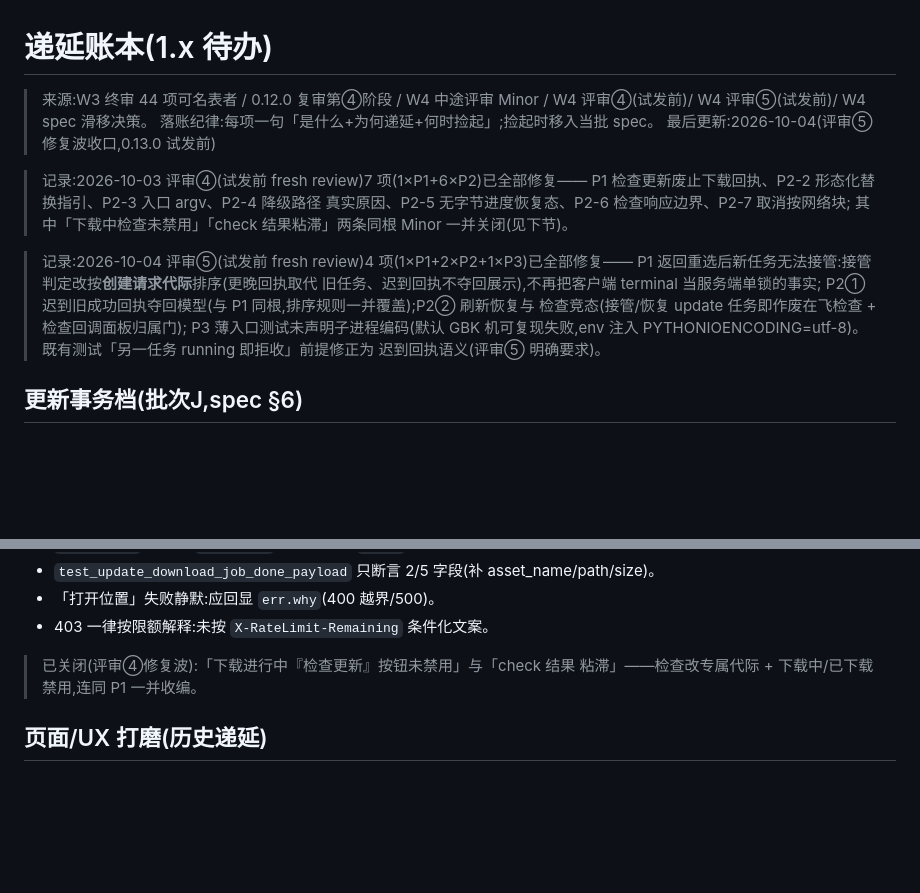
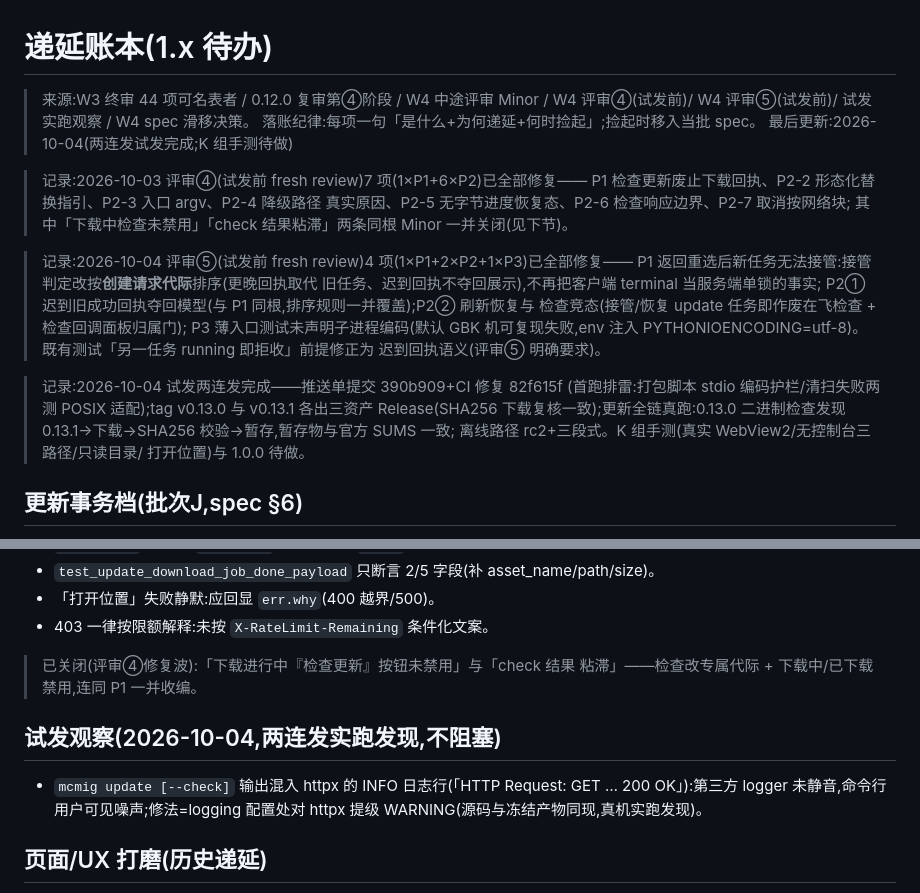
Before and after one commit to Nothing-ray/mcmigrator, a Markdown page: docs/backlog.md, 2 parts joined by grey strips. Rendered like a GitHub page; blank space fills up the shorter version.

Commit message:
docs(backlog): 试发两连发记录 + httpx 日志噪声观察
- 记录块:390b909+82f615f 推送、v0.13.0/v0.13.1 双 Release 三资产、
  更新全链真跑(暂存物与官方 SUMS 一致)、离线 rc2 三段式;K 组手测待做
- 试发观察节:update [--check] 混入 httpx INFO 日志行(源码与冻结产物同现)

```diff
--- a/docs/backlog.md
+++ b/docs/backlog.md
@@ -1,8 +1,8 @@
 # 递延账本(1.x 待办)
 
-> 来源:W3 终审 44 项可名表者 / 0.12.0 复审第④阶段 / W4 中途评审 Minor / W4 评审④(试发前)/ W4 评审⑤(试发前)/ W4 spec 滑移决策。
+> 来源:W3 终审 44 项可名表者 / 0.12.0 复审第④阶段 / W4 中途评审 Minor / W4 评审④(试发前)/ W4 评审⑤(试发前)/ 试发实跑观察 / W4 spec 滑移决策。
 > 落账纪律:每项一句「是什么+为何递延+何时捡起」;捡起时移入当批 spec。
-> 最后更新:2026-10-04(评审⑤修复波收口,0.13.0 试发前)
+> 最后更新:2026-10-04(两连发试发完成;K 组手测待做)
 
 > 记录:2026-10-03 评审④(试发前 fresh review)7 项(1×P1+6×P2)已全部修复——
 > P1 检查更新废止下载回执、P2-2 形态化替换指引、P2-3 入口 argv、P2-4 降级路径
@@ -17,6 +17,13 @@
 > P3 薄入口测试未声明子进程编码(默认 GBK 机可复现失败,env 注入
 > PYTHONIOENCODING=utf-8)。既有测试「另一任务 running 即拒收」前提修正为
 > 迟到回执语义(评审⑤ 明确要求)。
+
+> 记录:2026-10-04 试发两连发完成——推送单提交 390b909+CI 修复 82f615f
+> (首跑排雷:打包脚本 stdio 编码护栏/清扫失败两测 POSIX 适配);tag v0.13.0
+> 与 v0.13.1 各出三资产 Release(SHA256 下载复核一致);更新全链真跑:0.13.0
+> 二进制检查发现 0.13.1→下载→SHA256 校验→暂存,暂存物与官方 SUMS 一致;
+> 离线路径 rc2+三段式。K 组手测(真实 WebView2/无控制台三路径/只读目录/
+> 打开位置)与 1.0.0 待做。
 
 ## 更新事务档(批次J,spec §6)
 
@@ -46,6 +53,10 @@
 > 已关闭(评审④修复波):「下载进行中『检查更新』按钮未禁用」与「check 结果
 > 粘滞」——检查改专属代际 + 下载中/已下载禁用,连同 P1 一并收编。
 
+## 试发观察(2026-10-04,两连发实跑发现,不阻塞)
+
+- `mcmig update [--check]` 输出混入 httpx 的 INFO 日志行(「HTTP Request: GET … 200 OK」):第三方 logger 未静音,命令行用户可见噪声;修法=logging 配置处对 httpx 提级 WARNING(源码与冻结产物同现,真机实跑发现)。
+
 ## 页面/UX 打磨(历史递延)
 
 - **modid 碰撞收口**:同 modid 多 jar 共存时 diff/plan 的标注策略(批次I 总 spec §5.4 随行项;W4 spec 未收编,留此)。
```
